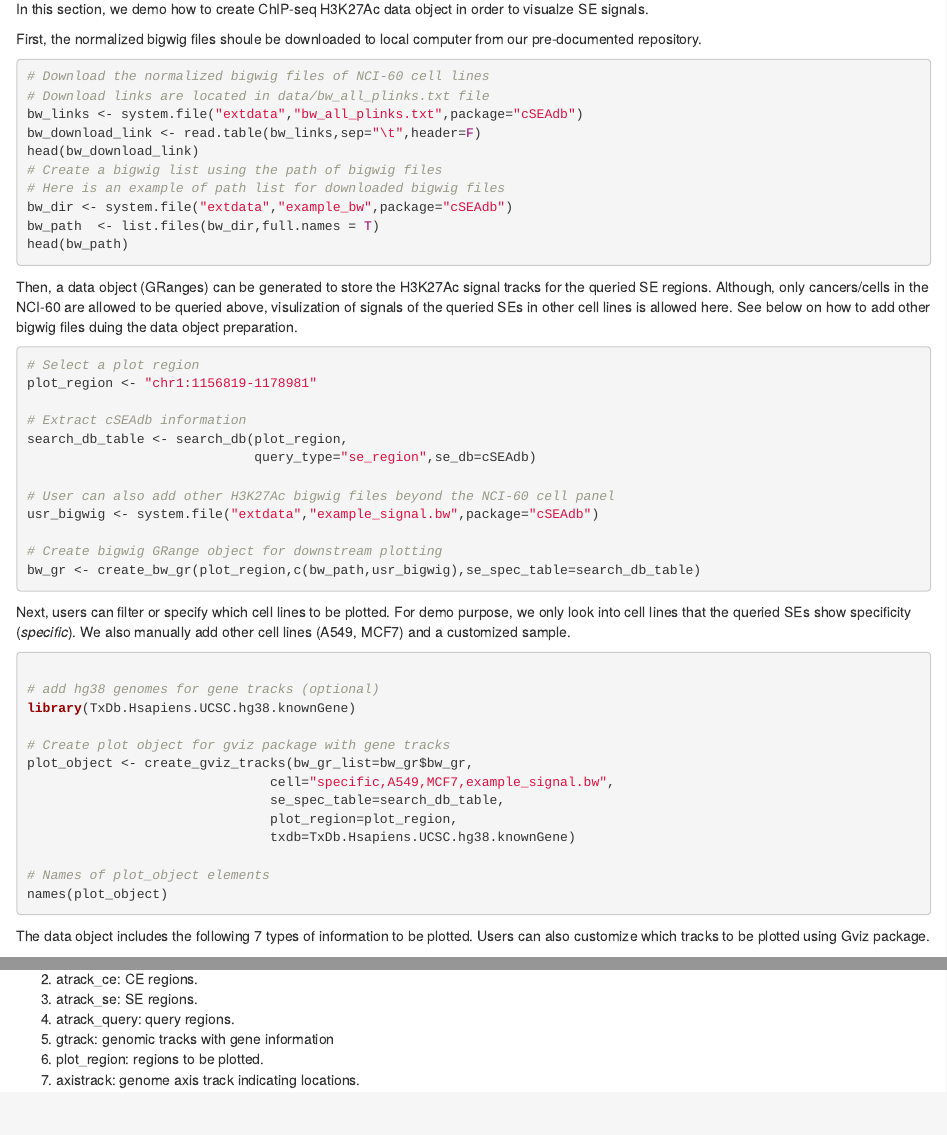
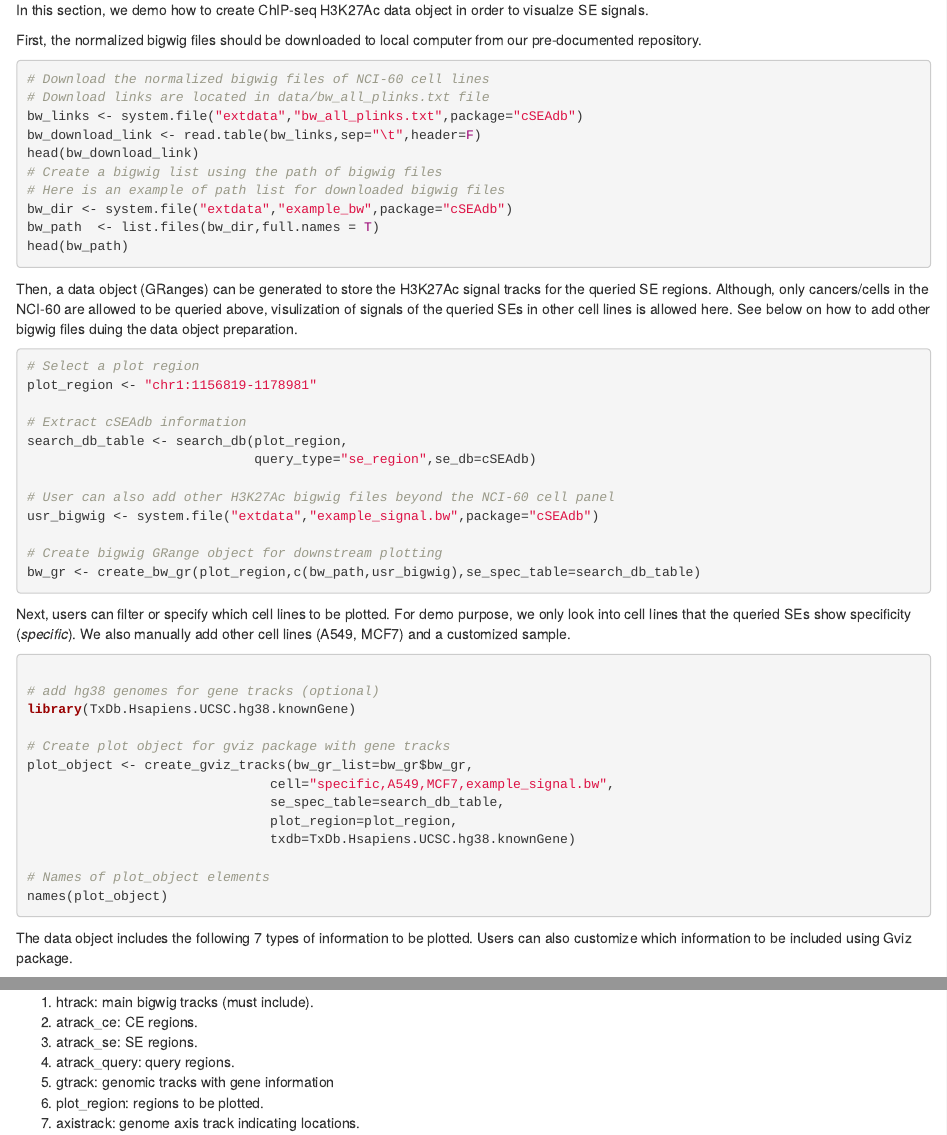
Before and after one commit to tenglab/cSEAdb, an R Markdown document (vignettes/cSEAdb.Rmd): the page in a window 1100 px wide, from 2120 px down before the commit and from 2530 px down after it, so that both start at the same text, and a second part further down, joined at a grey line. Rendered offline with R 4.5, knitr and Pandoc, with nearby package versions; the code chunks are not run, so their results and figures are left out.

Commit message:
doc update

````diff
--- a/vignettes/cSEAdb.Rmd
+++ b/vignettes/cSEAdb.Rmd
@@ -145,7 +145,7 @@ head(hits_cancer)
 
 In this section, we demo how to create ChIP-seq H3K27Ac data object in order to visualze SE signals.
 
-First, the normalized bigwig files shoule be downloaded to local computer from our pre-documented repository.
+First, the normalized bigwig files should be downloaded to local computer from our pre-documented repository.
 
 ```{r download bigwig files of 60 cell lines}
 # Download the normalized bigwig files of NCI-60 cell lines
@@ -198,7 +201,7 @@ names(plot_object)
 ```
 
 The data object includes the following 7 types of information to be plotted.
-Users can also customize which tracks to be plotted using Gviz package.
+Users can also customize which information to be included  using Gviz package.
 
   1. htrack: main bigwig tracks (must include).
   1. atrack_ce: CE regions.
````
Also changed, not shown: vignettes/cSEAdb.Rmd (11 more changed lines).
